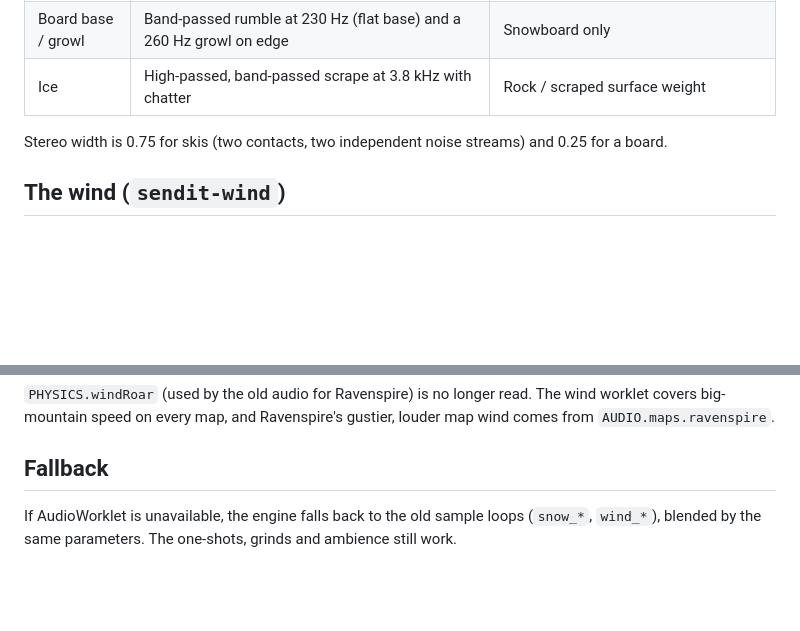
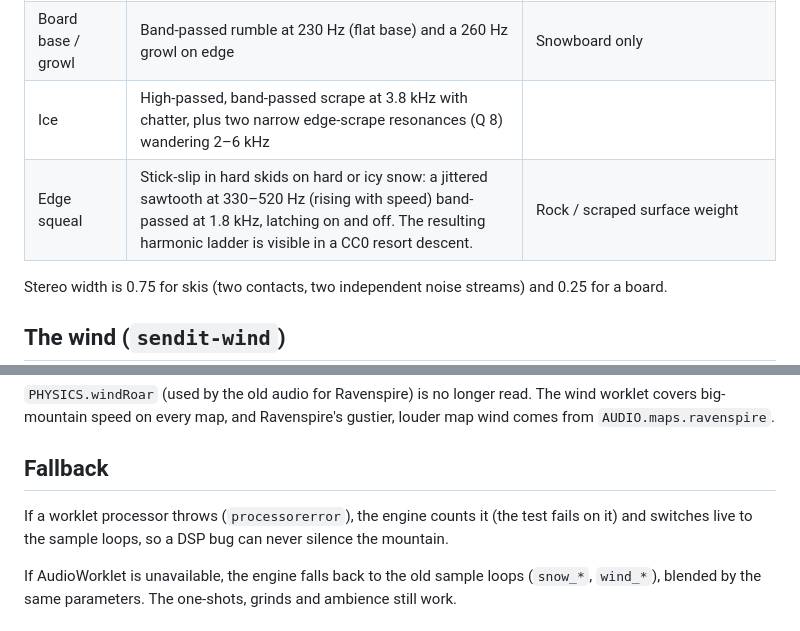
Before and after one commit to NeilGilani/sendit, a Markdown page: docs/audio.md, 2 parts joined by grey strips. Rendered like a GitHub page; blank space fills up the shorter version.

Commit message:
docs/audio.md: edge squeal, ice scrape resonances, processor-error fallback
Co-Authored-By: Claude Opus 5.5 <noreply@anthropic.com>

```diff
--- a/docs/audio.md
+++ b/docs/audio.md
@@ -55,7 +55,8 @@ rock / scraped as "ice", and park on maps flagged `park`), deep-snow sink, and s
 | Skid / stop | Rough band-passed scrape (1.7 kHz, or 3.8 kHz on ice) with a lumpy envelope, plus thrown spray | Skid angle or amount; hockey stop ×1.4 |
 | Powder | Pink-and-brown whoosh, high-passed at 110 Hz, low-passed at 600 + 40·v Hz; the whole snow output also gets a low-pass that closes in deep snow | Powder weight × (0.5 + 1.6·sink) |
 | Board base / growl | Band-passed rumble at 230 Hz (flat base) and a 260 Hz growl on edge | Snowboard only |
-| Ice | High-passed, band-passed scrape at 3.8 kHz with chatter | Rock / scraped surface weight |
+| Ice | High-passed, band-passed scrape at 3.8 kHz with chatter, plus two narrow edge-scrape resonances (Q 8) wandering 2–6 kHz |
+| Edge squeal | Stick-slip in hard skids on hard or icy snow: a jittered sawtooth at 330–520 Hz (rising with speed) band-passed at 1.8 kHz, latching on and off. The resulting harmonic ladder is visible in a CC0 resort descent. | Rock / scraped surface weight |
 
 Stereo width is 0.75 for skis (two contacts, two independent noise streams) and 0.25 for a board.
 
@@ -135,6 +136,9 @@ speed on every map, and Ravenspire's gustier, louder map wind comes from `AUDIO.
 
 ## Fallback
 
+If a worklet processor throws (`processorerror`), the engine counts it (the test fails on it) and switches live to the sample loops, so a DSP bug can never silence the mountain.
+
+
 If AudioWorklet is unavailable, the engine falls back to the old sample loops (`snow_*`, `wind_*`), blended by the
 same parameters. The one-shots, grinds and ambience still work.
 
```
